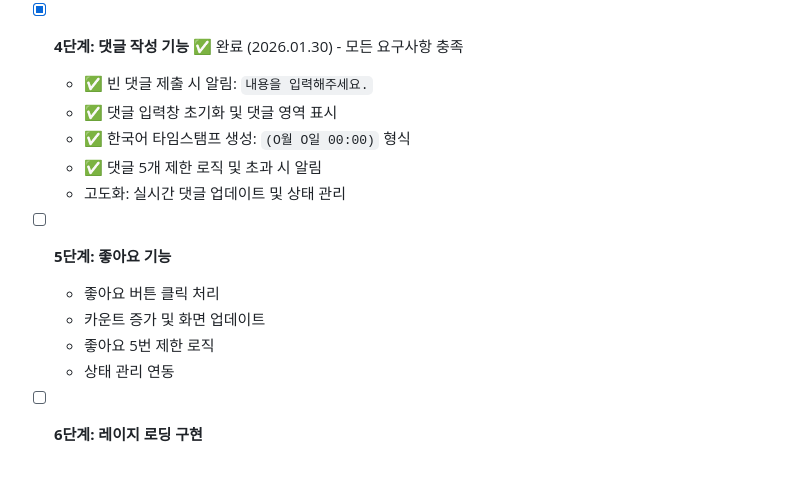
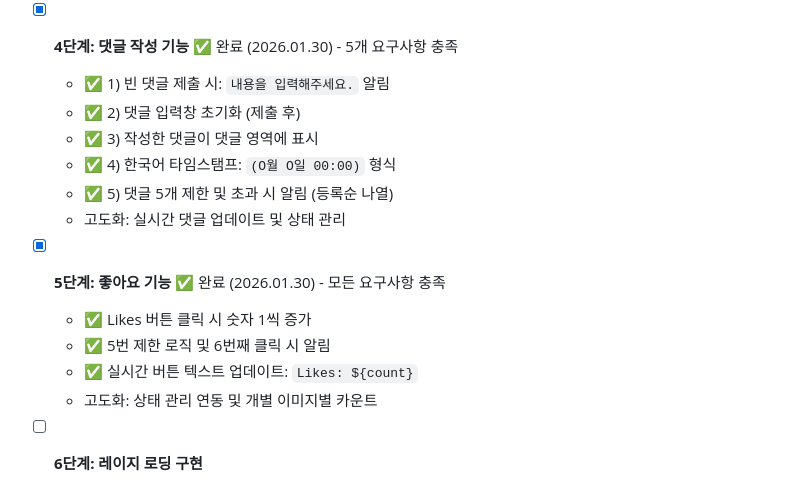
Before and after one commit to aiegoo/Problem1, a Markdown page: IMPLEMENTATION_STRATEGY.md, the part around the change. GitHub-like rendering.

Commit message:
Update milestones: Complete Step 5 and fix Step 4 documentation
- Mark Step 5 (Like System) complete with all requirements fulfilled
- Correct Step 4 milestone to show 5 core requirements properly
- Restore Step 4 enhancement note for advanced implementation
- Update completion status with timestamps

```diff
--- a/IMPLEMENTATION_STRATEGY.md
+++ b/IMPLEMENTATION_STRATEGY.md
@@ -21,18 +21,19 @@
   - ✅ 한국어 다이얼로그 창 표시: `'(제목)'가 클립보드에 복사되었습니다.`
   - 고도화: 최신 브라우저 API + 구버전 호환성 지원
 
-- [x] **4단계: 댓글 작성 기능** ✅ 완료 (2026.01.30) - 모든 요구사항 충족
-  - ✅ 빈 댓글 제출 시 알림: `내용을 입력해주세요.`
-  - ✅ 댓글 입력창 초기화 및 댓글 영역 표시
-  - ✅ 한국어 타임스탬프 생성: `(O월 O일 00:00)` 형식
-  - ✅ 댓글 5개 제한 로직 및 초과 시 알림
+- [x] **4단계: 댓글 작성 기능** ✅ 완료 (2026.01.30) - 5개 요구사항 충족
+  - ✅ 1) 빈 댓글 제출 시: `내용을 입력해주세요.` 알림
+  - ✅ 2) 댓글 입력창 초기화 (제출 후)
+  - ✅ 3) 작성한 댓글이 댓글 영역에 표시
+  - ✅ 4) 한국어 타임스탬프: `(O월 O일 00:00)` 형식
+  - ✅ 5) 댓글 5개 제한 및 초과 시 알림 (등록순 나열)
   - 고도화: 실시간 댓글 업데이트 및 상태 관리
 
-- [ ] **5단계: 좋아요 기능**
-  - 좋아요 버튼 클릭 처리
-  - 카운트 증가 및 화면 업데이트
-  - 좋아요 5번 제한 로직
-  - 상태 관리 연동
+- [x] **5단계: 좋아요 기능** ✅ 완료 (2026.01.30) - 모든 요구사항 충족
+  - ✅ Likes 버튼 클릭 시 숫자 1씩 증가
+  - ✅ 5번 제한 로직 및 6번째 클릭 시 알림
+  - ✅ 실시간 버튼 텍스트 업데이트: `Likes: ${count}`
+  - 고도화: 상태 관리 연동 및 개별 이미지별 카운트
 
 - [ ] **6단계: 레이지 로딩 구현**
   - Intersection Observer 설정
```
